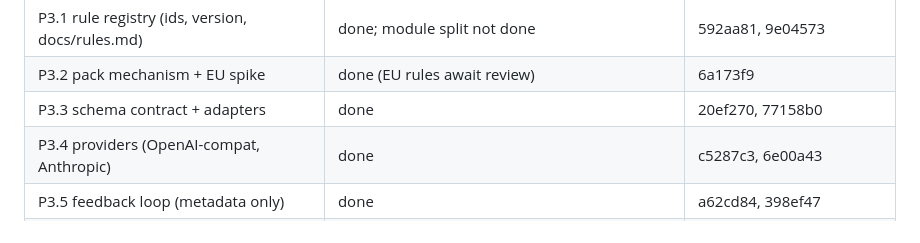
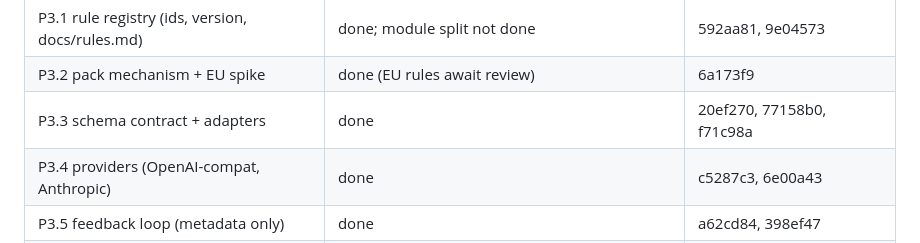
Before and after one commit to nave121/EtiqTech, a Markdown page: docs/dev-log/STATUS.md, the part around the change. Drawn GitHub-style.

```diff
--- a/docs/dev-log/STATUS.md
+++ b/docs/dev-log/STATUS.md
@@ -37,7 +37,7 @@ permanent · auth stays at the reverse proxy.
 | P2 Norecopa ingest | **blocked on maintainer** (access path) | — |
 | P3.1 rule registry (ids, version, docs/rules.md) | done; module split not done | 592aa81, 9e04573 |
 | P3.2 pack mechanism + EU spike | done (EU rules await review) | 6a173f9 |
-| P3.3 schema contract + adapters | done | 20ef270, 77158b0 |
+| P3.3 schema contract + adapters | done | 20ef270, 77158b0, f71c98a |
 | P3.4 providers (OpenAI-compat, Anthropic) | done | c5287c3, 6e00a43 |
 | P3.5 feedback loop (metadata only) | done | a62cd84, 398ef47 |
 | P4 prepare-mapping, demo mode, README diagram, acknowledgements | done | 8449d66, 9ce976b |
```
Also changed, not shown: docs/dev-log/2026-09-05-handoff-session.md (+2 -0 lines).
